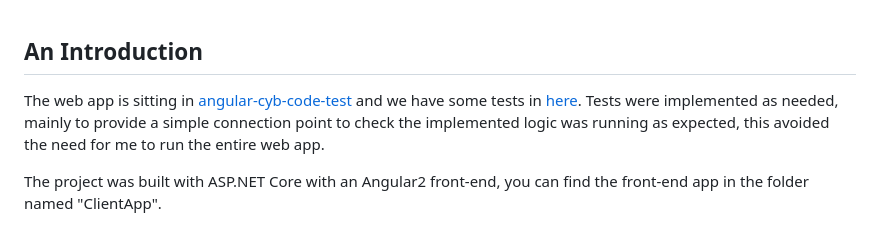
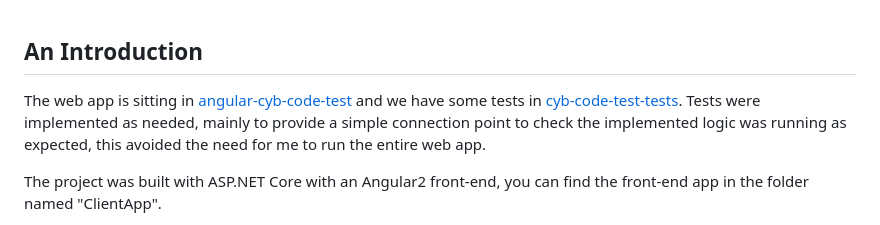
Before and after one commit to Pediro/cyb-code-test, a Markdown page: README.md, the part around the change. GitHub-like rendering.

```diff
--- a/README.md
+++ b/README.md
@@ -1,6 +1,6 @@
 ## An Introduction
 
-The web app is sitting in [angular-cyb-code-test](https://github.com/Pediro/cyb-code-test/tree/master/angular-cyb-code-test) and we have some tests in [here](https://github.com/Pediro/cyb-code-test/tree/master/cyb-code-test-tests). Tests were implemented as needed, mainly to provide a simple connection point to check the implemented logic was running as expected, this avoided the need for me to run the entire web app.
+The web app is sitting in [angular-cyb-code-test](https://github.com/Pediro/cyb-code-test/tree/master/angular-cyb-code-test) and we have some tests in [cyb-code-test-tests](https://github.com/Pediro/cyb-code-test/tree/master/cyb-code-test-tests). Tests were implemented as needed, mainly to provide a simple connection point to check the implemented logic was running as expected, this avoided the need for me to run the entire web app.
 
 The project was built with ASP.NET Core with an Angular2 front-end, you can find the front-end app in the folder named "ClientApp".
 
```
